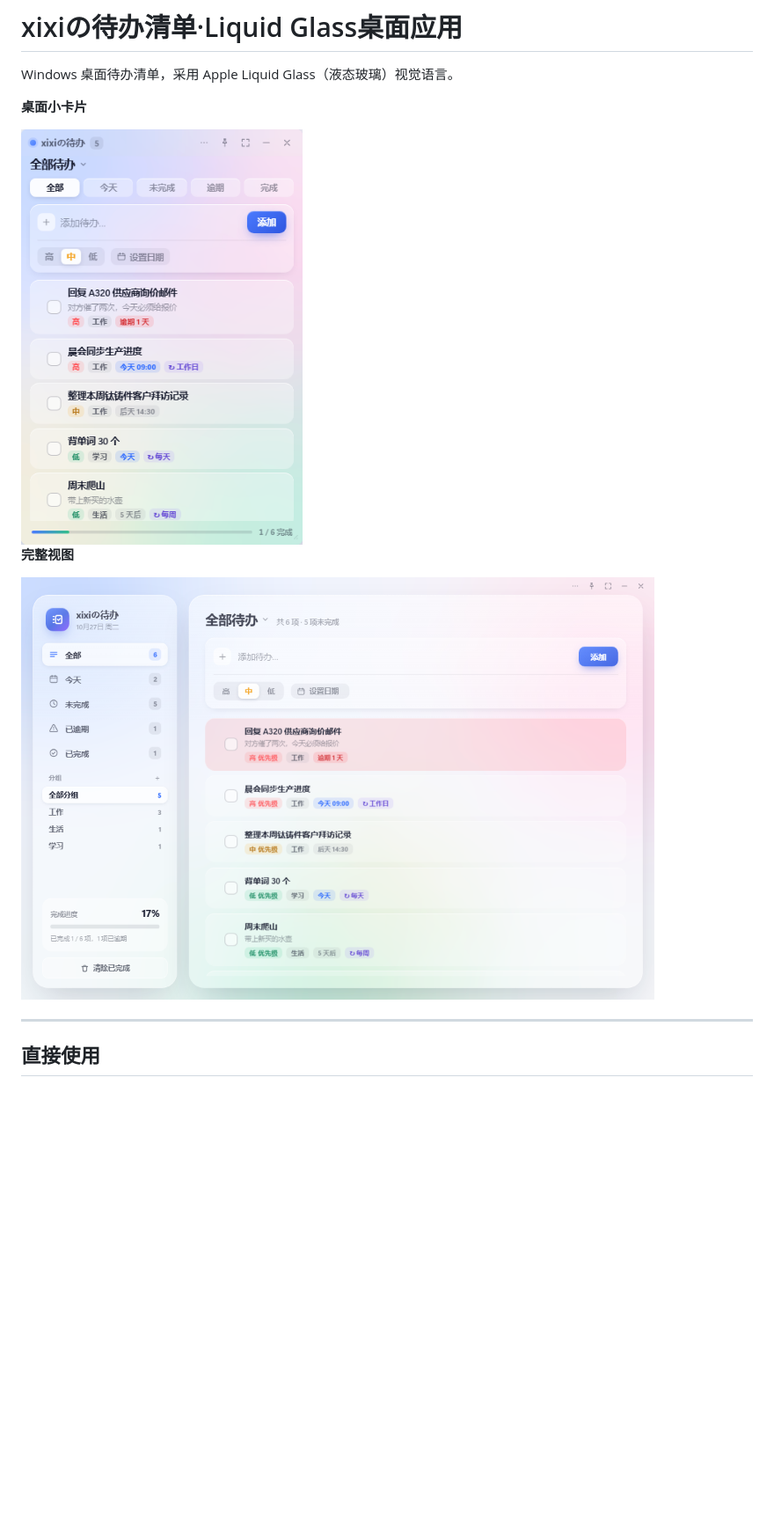
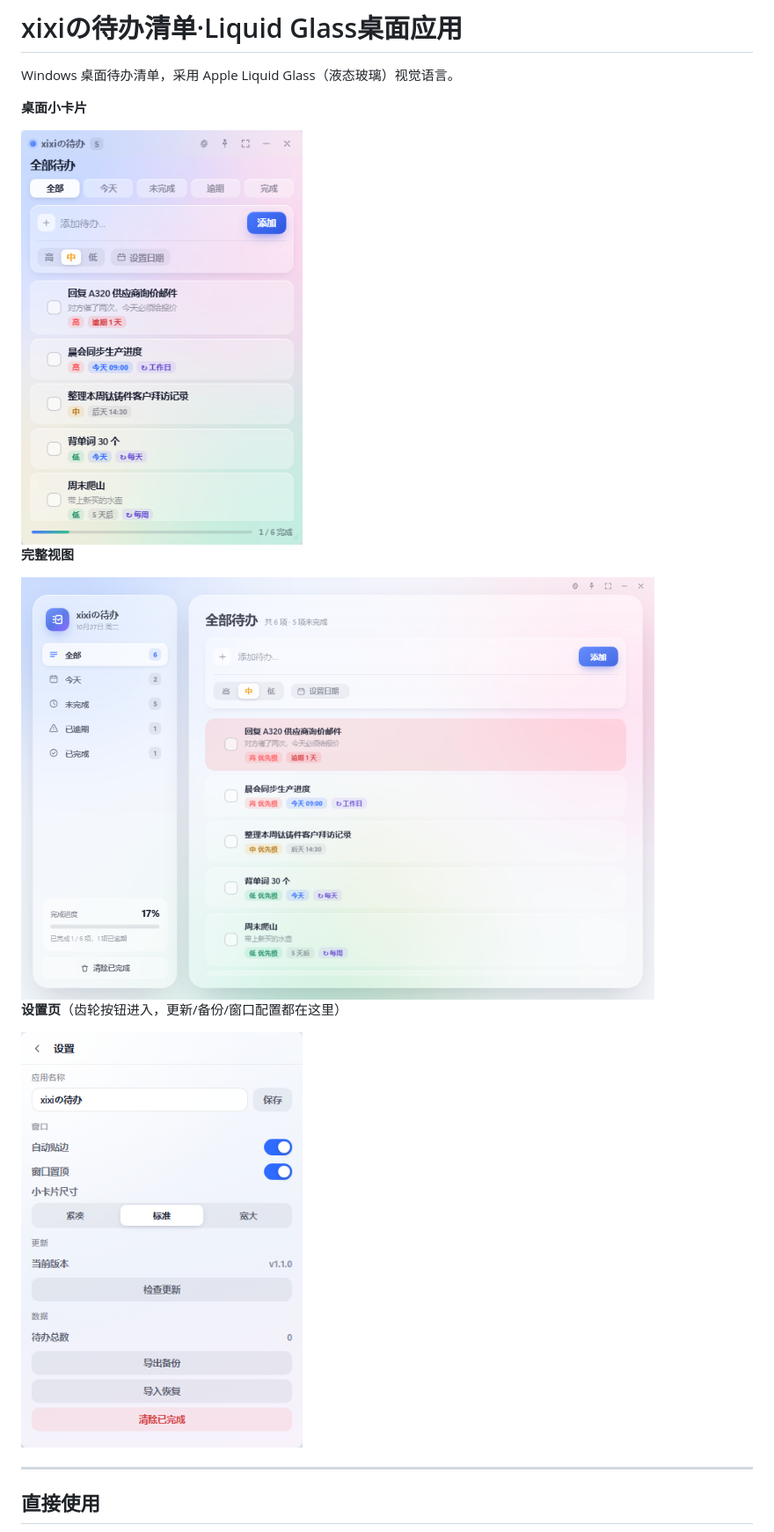
Before and after one commit to NiUKinGDoM/xixi-todo, a Markdown page: README.md, the part around one of its changes. Shown at 88% size. Rendered like a GitHub page; pictures changed too: ui/preview-mini.png, ui/preview-settings.png (added), ui/preview.png; blank space fills up the shorter version.

```diff
--- a/README.md
+++ b/README.md
@@ -9,6 +9,10 @@ Windows 桌面待办清单，采用 Apple Liquid Glass（液态玻璃）视觉
 **完整视图**
 
 <img src="ui/preview.png" width="720" alt="完整视图">
+
+**设置页**（齿轮按钮进入，更新/备份/窗口配置都在这里）
+
+<img src="ui/preview-settings.png" width="320" alt="设置页">
 
 
 ---
```
Also changed, not shown: other parts of README.md (+24 -18 lines), 10 other files.
